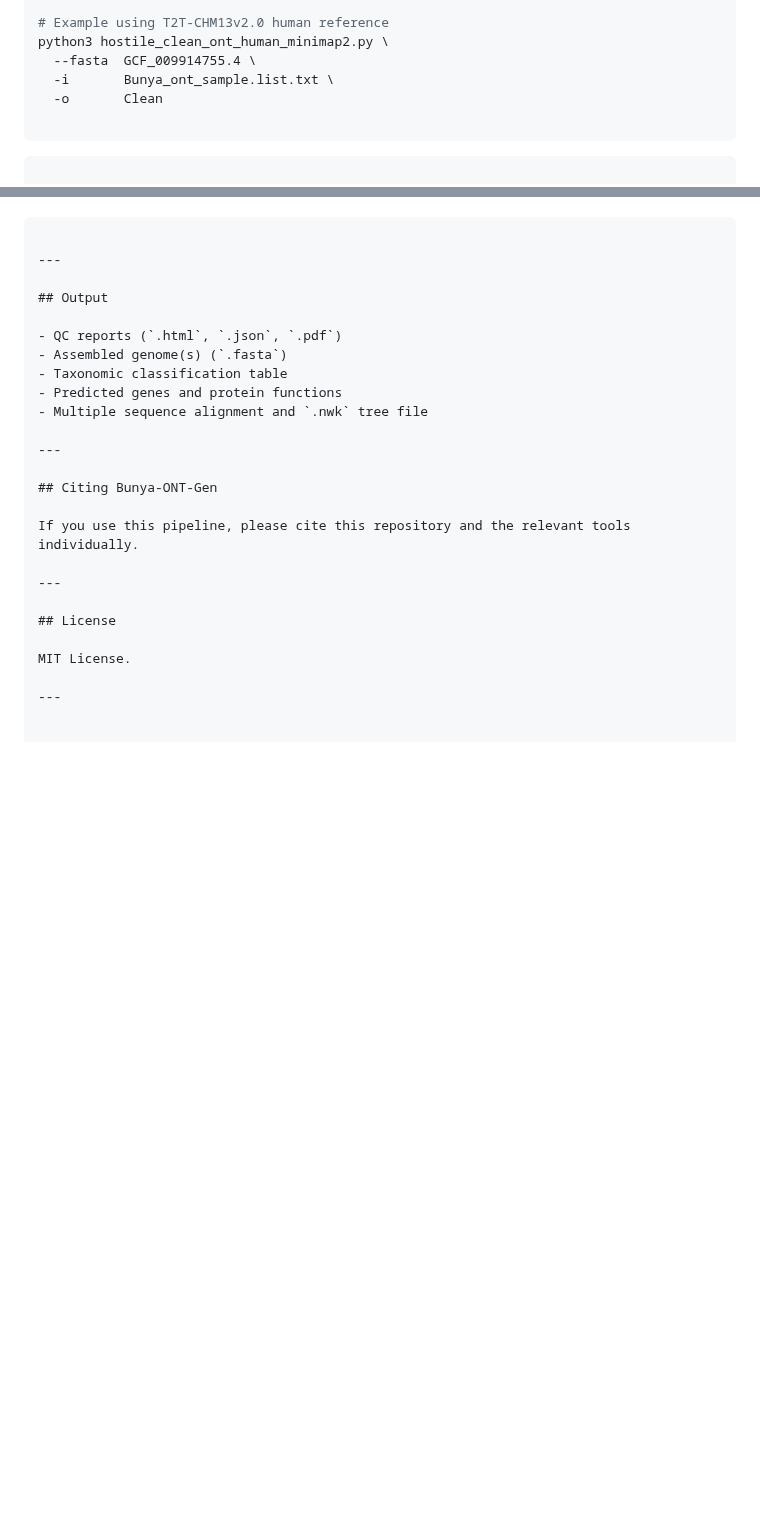
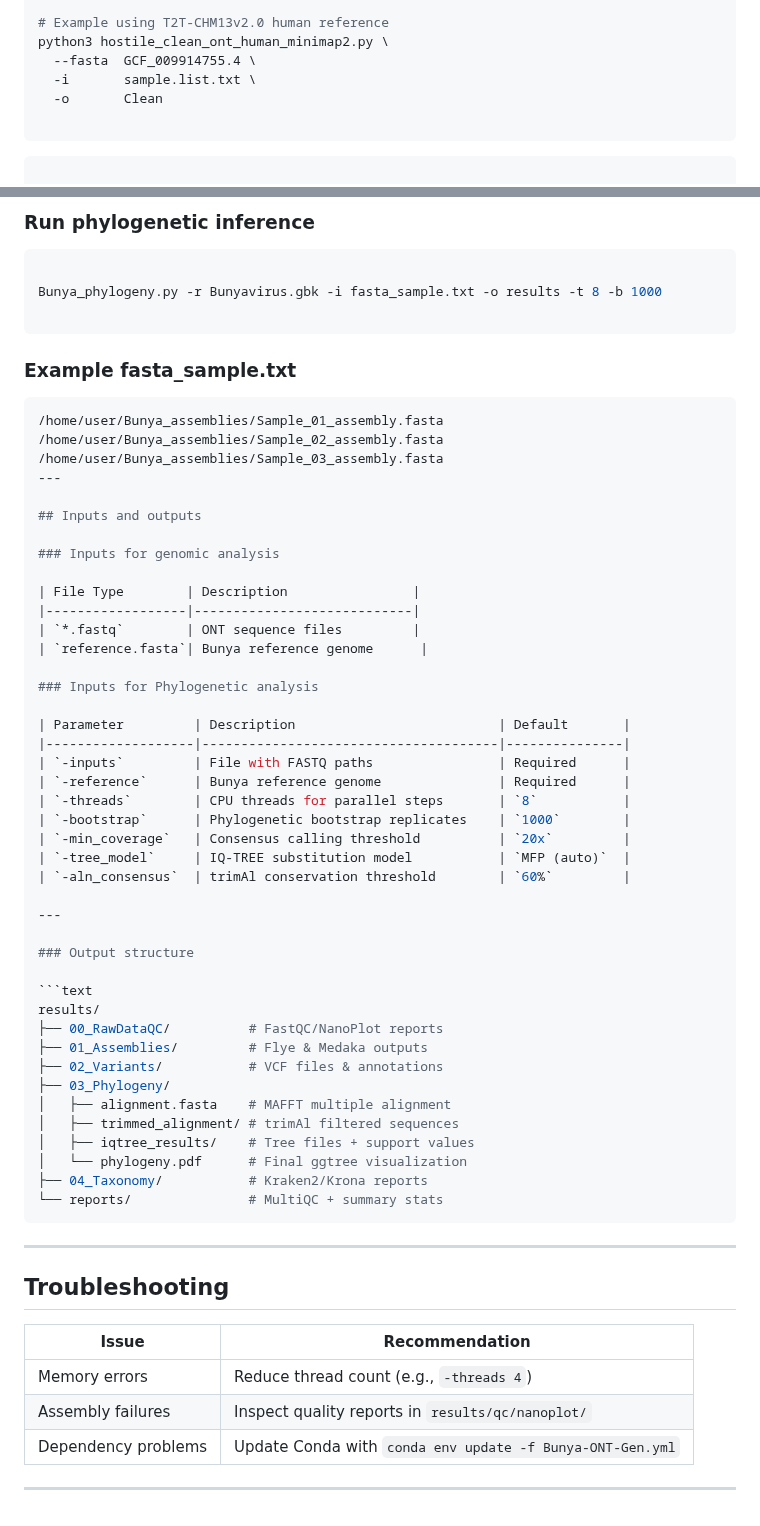
Before and after one commit to gmboowa/Bunya-ONT-Gen, a Markdown page: README.md, 2 parts joined by grey strips. Drawn GitHub-style; blank space fills up the shorter version.

````diff
--- a/README.md
+++ b/README.md
@@ -94,7 +94,7 @@ python3 hostile_clean_ont_human_minimap2.py \
 # Example using T2T-CHM13v2.0 human reference
 python3 hostile_clean_ont_human_minimap2.py \
   --fasta  GCF_009914755.4 \
-  -i       Bunya_ont_sample.list.txt \
+  -i       sample.list.txt \
   -o       Clean
 
 ```
@@ -136,25 +163,66 @@ Run the pipeline with the following structure:
+### Run phylogenetic inference
+
+```bash
+
+Bunya_phylogeny.py -r Bunyavirus.gbk -i fasta_sample.txt -o results -t 8 -b 1000
+
+```
+
+### Example fasta_sample.txt
+```bash
+/home/user/Bunya_assemblies/Sample_01_assembly.fasta
+/home/user/Bunya_assemblies/Sample_02_assembly.fasta
+/home/user/Bunya_assemblies/Sample_03_assembly.fasta
+---
+
+## Inputs and outputs
+
+### Inputs for genomic analysis
+
+| File Type        | Description                |
+|------------------|----------------------------|
+| `*.fastq`        | ONT sequence files         |
+| `reference.fasta`| Bunya reference genome      |
+
+### Inputs for Phylogenetic analysis
+
+| Parameter         | Description                          | Default       |
+|-------------------|--------------------------------------|---------------|
+| `-inputs`         | File with FASTQ paths                | Required      |
+| `-reference`      | Bunya reference genome               | Required      |
+| `-threads`        | CPU threads for parallel steps       | `8`           |
+| `-bootstrap`      | Phylogenetic bootstrap replicates    | `1000`        |
+| `-min_coverage`   | Consensus calling threshold          | `20x`         |
+| `-tree_model`     | IQ-TREE substitution model           | `MFP (auto)`  |
+| `-aln_consensus`  | trimAl conservation threshold        | `60%`         |
+
+---
+
+### Output structure
+
+```text
+results/
+├── 00_RawDataQC/          # FastQC/NanoPlot reports
+├── 01_Assemblies/         # Flye & Medaka outputs
+├── 02_Variants/           # VCF files & annotations
+├── 03_Phylogeny/
+│   ├── alignment.fasta    # MAFFT multiple alignment
+│   ├── trimmed_alignment/ # trimAl filtered sequences
+│   ├── iqtree_results/    # Tree files + support values
+│   └── phylogeny.pdf      # Final ggtree visualization
+├── 04_Taxonomy/           # Kraken2/Krona reports
+└── reports/               # MultiQC + summary stats
 ```
 
 ---
 
-## Output
+## Troubleshooting
 
-- QC reports (`.html`, `.json`, `.pdf`)
-- Assembled genome(s) (`.fasta`)
-- Taxonomic classification table
-- Predicted genes and protein functions
-- Multiple sequence alignment and `.nwk` tree file
+| Issue               | Recommendation                                                  |
+|---------------------|-----------------------------------------------------------------|
+| Memory errors       | Reduce thread count (e.g., `-threads 4`)                        |
+| Assembly failures   | Inspect quality reports in `results/qc/nanoplot/`               |
+| Dependency problems | Update Conda with `conda env update -f Bunya-ONT-Gen.yml`            |
+
 
 ---
-
-## Citing Bunya-ONT-Gen
-
-If you use this pipeline, please cite this repository and the relevant tools individually.
-
----
-
-## License
-
-MIT License.
-
----
````
Also changed, not shown: other parts of README.md (+32 -5 lines).
